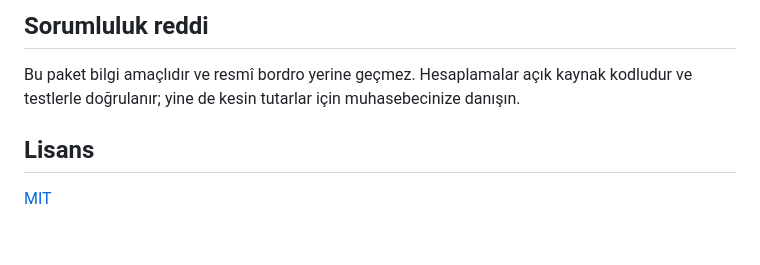
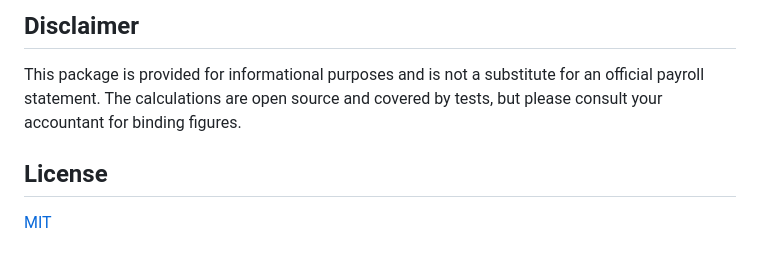
Before and after one commit to ardazeybek-dev/bordro, a Markdown page: README.md, the part around one of its changes. Drawn GitHub-style.

```diff
--- a/README.md
+++ b/README.md
@@ -163,9 +169,10 @@ SGDP'li (emekli) çalışanlar, asgari geçim indirimi (2022'de kaldırıldı).
 
-## Sorumluluk reddi
+## Disclaimer
 
-Bu paket bilgi amaçlıdır ve resmî bordro yerine geçmez. Hesaplamalar açık kaynak kodludur
-ve testlerle doğrulanır; yine de kesin tutarlar için muhasebecinize danışın.
+This package is provided for informational purposes and is not a substitute for an
+official payroll statement. The calculations are open source and covered by tests, but
+please consult your accountant for binding figures.
 
-## Lisans
+## License
 
 [MIT](LICENSE)
```
Also changed, not shown: other parts of README.md (+89 -83 lines).
